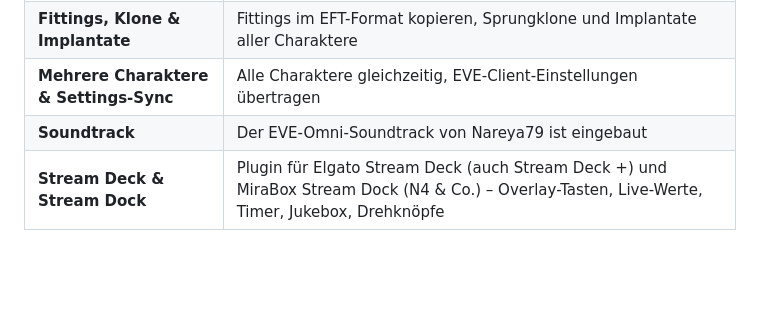
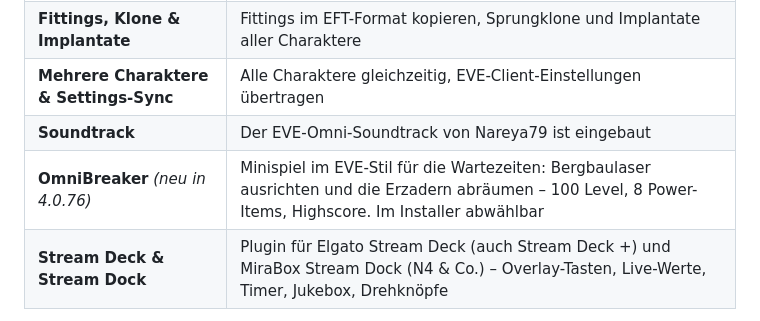
Before and after one commit to Nareya79/eve-omni, a Markdown page: README.de.md, the part around the change. Rendered like a GitHub page; blank space fills up the shorter version.

Commit message:
README.de: OmniBreaker (4.0.76) in den Highlights
Added new feature 'OmniBreaker' for mini-game during wait times.

```diff
--- a/README.de.md
+++ b/README.de.md
@@ -61,6 +61,7 @@
 | **Fittings, Klone & Implantate** | Fittings im EFT-Format kopieren, Sprungklone und Implantate aller Charaktere |
 | **Mehrere Charaktere & Settings-Sync** | Alle Charaktere gleichzeitig, EVE-Client-Einstellungen übertragen |
 | **Soundtrack** | Der EVE-Omni-Soundtrack von Nareya79 ist eingebaut |
+| **OmniBreaker** *(neu in 4.0.76)* | Minispiel im EVE-Stil für die Wartezeiten: Bergbaulaser ausrichten und die Erzadern abräumen – 100 Level, 8 Power-Items, Highscore. Im Installer abwählbar |
 | **Stream Deck & Stream Dock** | Plugin für Elgato Stream Deck (auch Stream Deck +) und MiraBox Stream Dock (N4 & Co.) – Overlay-Tasten, Live-Werte, Timer, Jukebox, Drehknöpfe |
 
 Alle Werte, die du in EVE eintippst, haben einen Kopier-Knopf.
```
